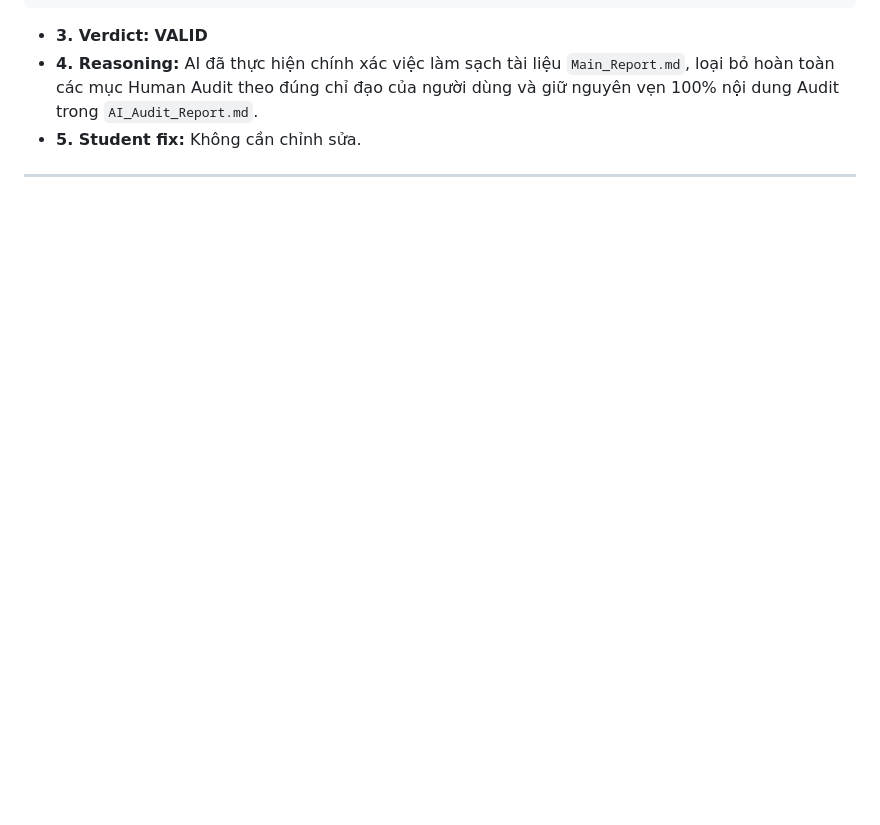
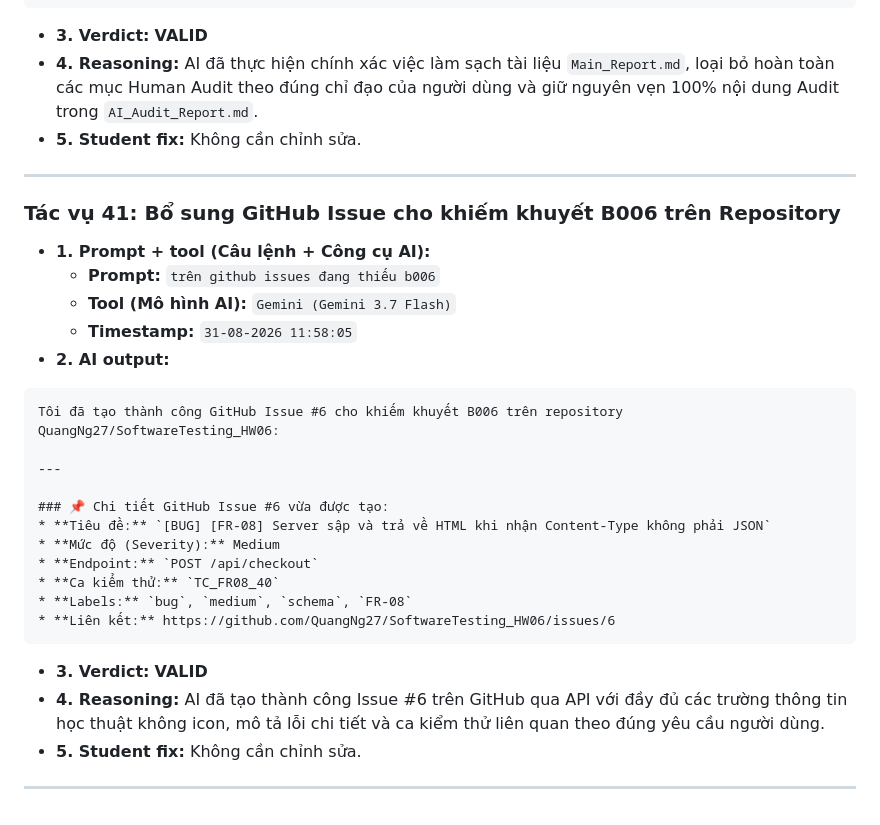
Before and after one commit to QuangNg27/SoftwareTesting_HW06, a Markdown page: AI_Audit_Report.md, the part around the change. Drawn GitHub-style; blank space fills up the shorter version.

Commit message:
docs: update project reports and add missing b006 issue to github issues page

`````diff
--- a/AI_Audit_Report.md
+++ b/AI_Audit_Report.md
@@ -1696,3 +1696,28 @@ Tôi đã loại bỏ hoàn toàn các mục Human Audit khỏi Main_Report.md
 - **5. Student fix:** Không cần chỉnh sửa.
 
 ---
+
+### Tác vụ 41: Bổ sung GitHub Issue cho khiếm khuyết B006 trên Repository
+- **1. Prompt + tool (Câu lệnh + Công cụ AI):**
+  - **Prompt:** `trên github issues đang thiếu b006`
+  - **Tool (Mô hình AI):** `Gemini (Gemini 3.7 Flash)`
+  - **Timestamp:** `31-08-2026 11:58:05`
+- **2. AI output:**
+````text
+Tôi đã tạo thành công GitHub Issue #6 cho khiếm khuyết B006 trên repository QuangNg27/SoftwareTesting_HW06:
+
+---
+
+### 📌 Chi tiết GitHub Issue #6 vừa được tạo:
+* **Tiêu đề:** `[BUG] [FR-08] Server sập và trả về HTML khi nhận Content-Type không phải JSON`
+* **Mức độ (Severity):** Medium
+* **Endpoint:** `POST /api/checkout`
+* **Ca kiểm thử:** `TC_FR08_40`
+* **Labels:** `bug`, `medium`, `schema`, `FR-08`
+* **Liên kết:** https://github.com/QuangNg27/SoftwareTesting_HW06/issues/6
+````
+- **3. Verdict:** **VALID**
+- **4. Reasoning:** AI đã tạo thành công Issue #6 trên GitHub qua API với đầy đủ các trường thông tin học thuật không icon, mô tả lỗi chi tiết và ca kiểm thử liên quan theo đúng yêu cầu người dùng.
+- **5. Student fix:** Không cần chỉnh sửa.
+
+---
`````
Also changed, not shown: Main_Report.md (+1 -2 lines), promt_log.md (+7 -0 lines).
